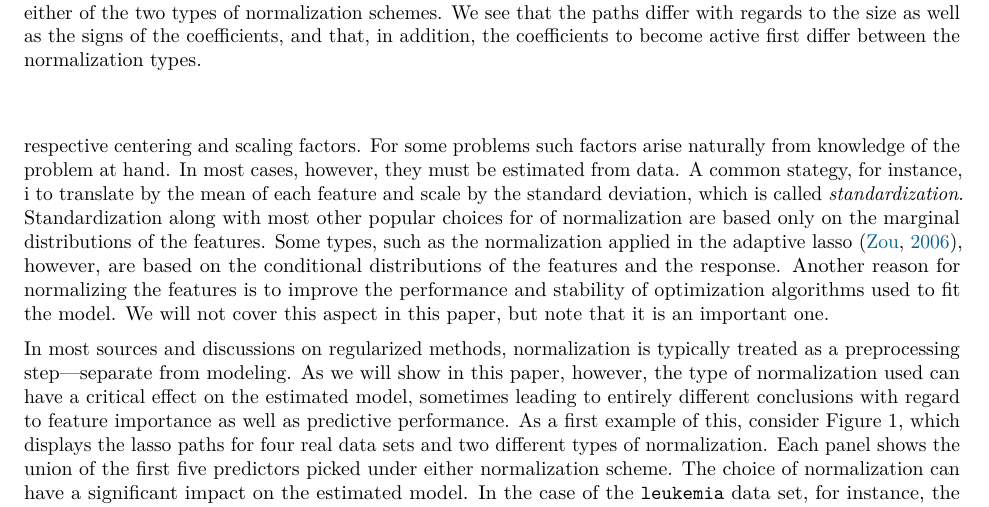
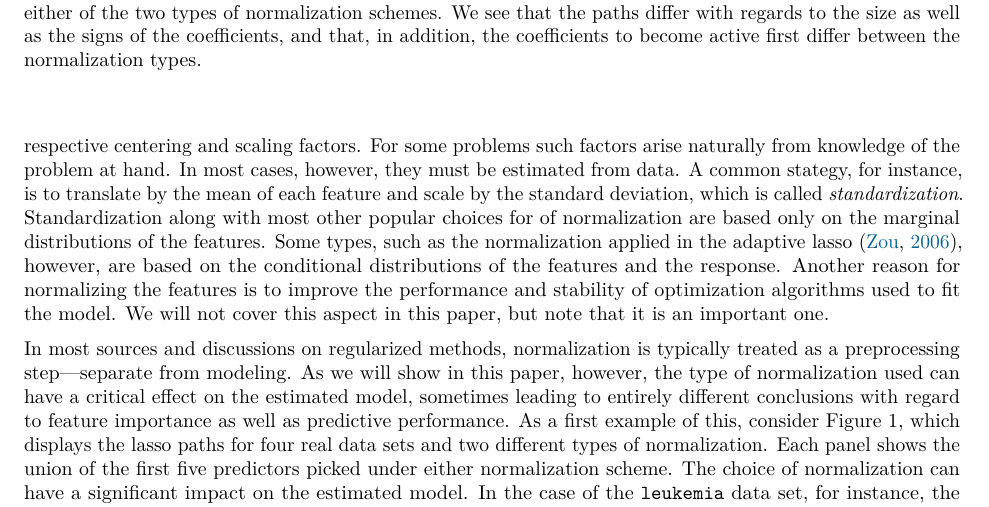
Before and after one commit to jolars/normreg, a LaTeX paper (paper/main.tex, which reads paper/tex/introduction.tex): part of page 2 of 28, cut so that both start at the same text. Compiled offline with pdfLaTeX.

Commit message:
fix: fix typo

```diff
--- a/paper/tex/introduction.tex
+++ b/paper/tex/introduction.tex
@@ -31,7 +31,7 @@ the features in \(\mat X\). A common remedy is to \emph{normalize} the features
 fitting the model by shifting and dividing each column by respective centering and scaling
 factors. For some problems such factors arise naturally from knowledge of the problem at
 hand. In most cases, however, they must be estimated from data. A common stategy, for
-instance, i to translate by the mean of each feature and scale by the standard deviation,
+instance, is to translate by the mean of each feature and scale by the standard deviation,
 which is called \emph{standardization}. Standardization along with most other popular
 choices for of normalization are based only on the marginal distributions of the features.
 Some types, such as the normalization applied in the adaptive lasso~\citep{zou2006},
```
